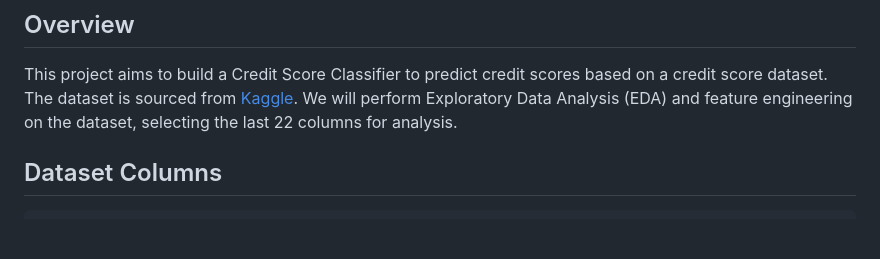
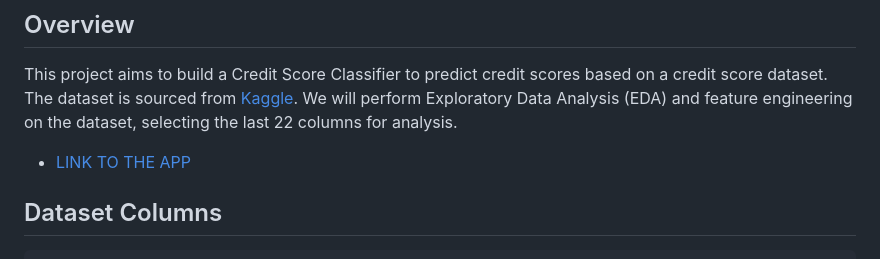
Before and after one commit to Abhishekkaddipudi/Credit_score, a Markdown page: README.md, the part around the change. Rendered like a GitHub page; blank space fills up the shorter version.

```diff
--- a/README.md
+++ b/README.md
@@ -3,6 +3,8 @@
 ## Overview
 
 This project aims to build a Credit Score Classifier to predict credit scores based on a credit score dataset. The dataset is sourced from [Kaggle](https://www.kaggle.com/datasets/parisrohan/credit-score-classification). We will perform Exploratory Data Analysis (EDA) and feature engineering on the dataset, selecting the last 22 columns for analysis.
+
+- [LINK TO THE APP](https://credit-score-identifier.onrender.com/)
 
 ## Dataset Columns
 
```
